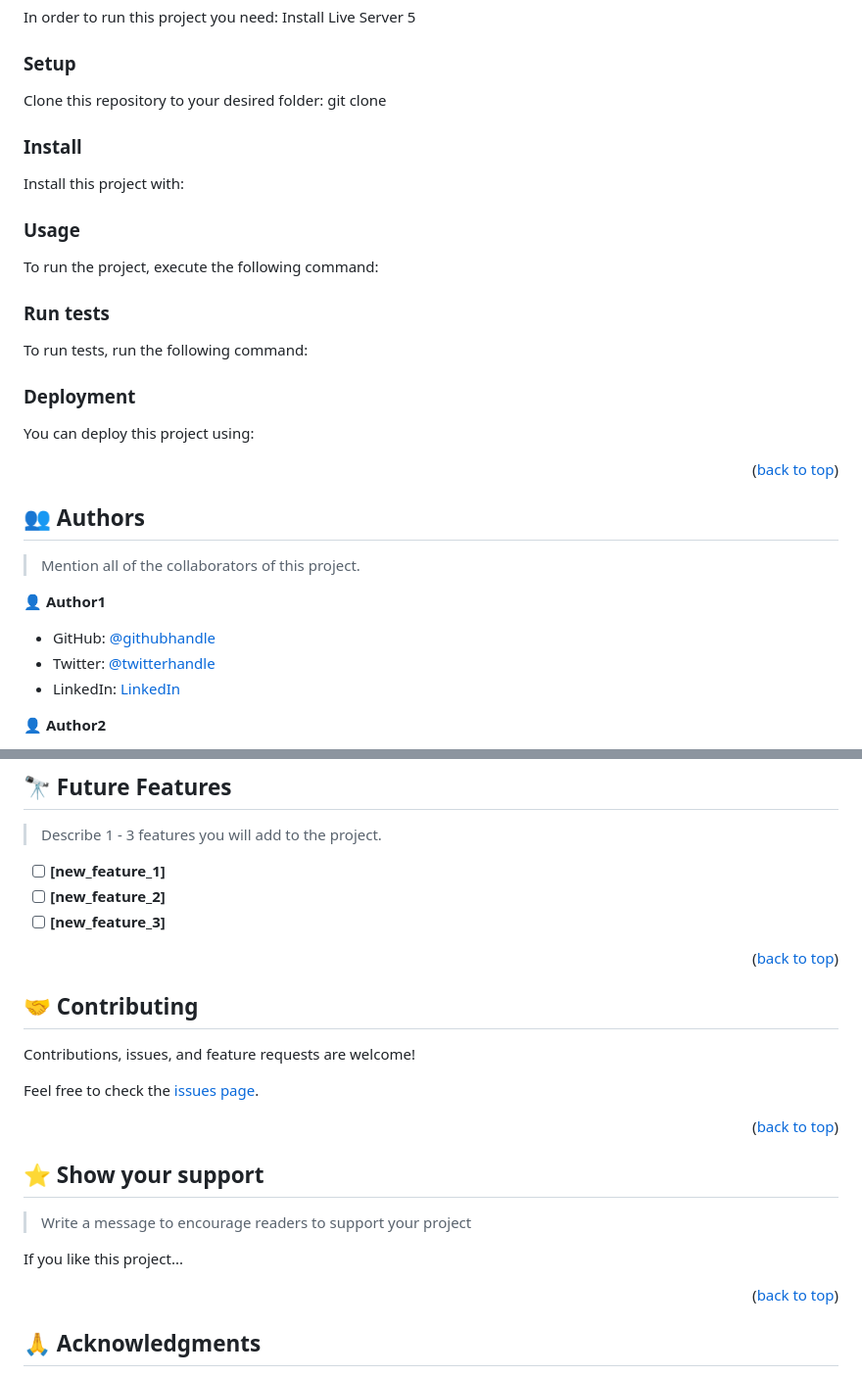
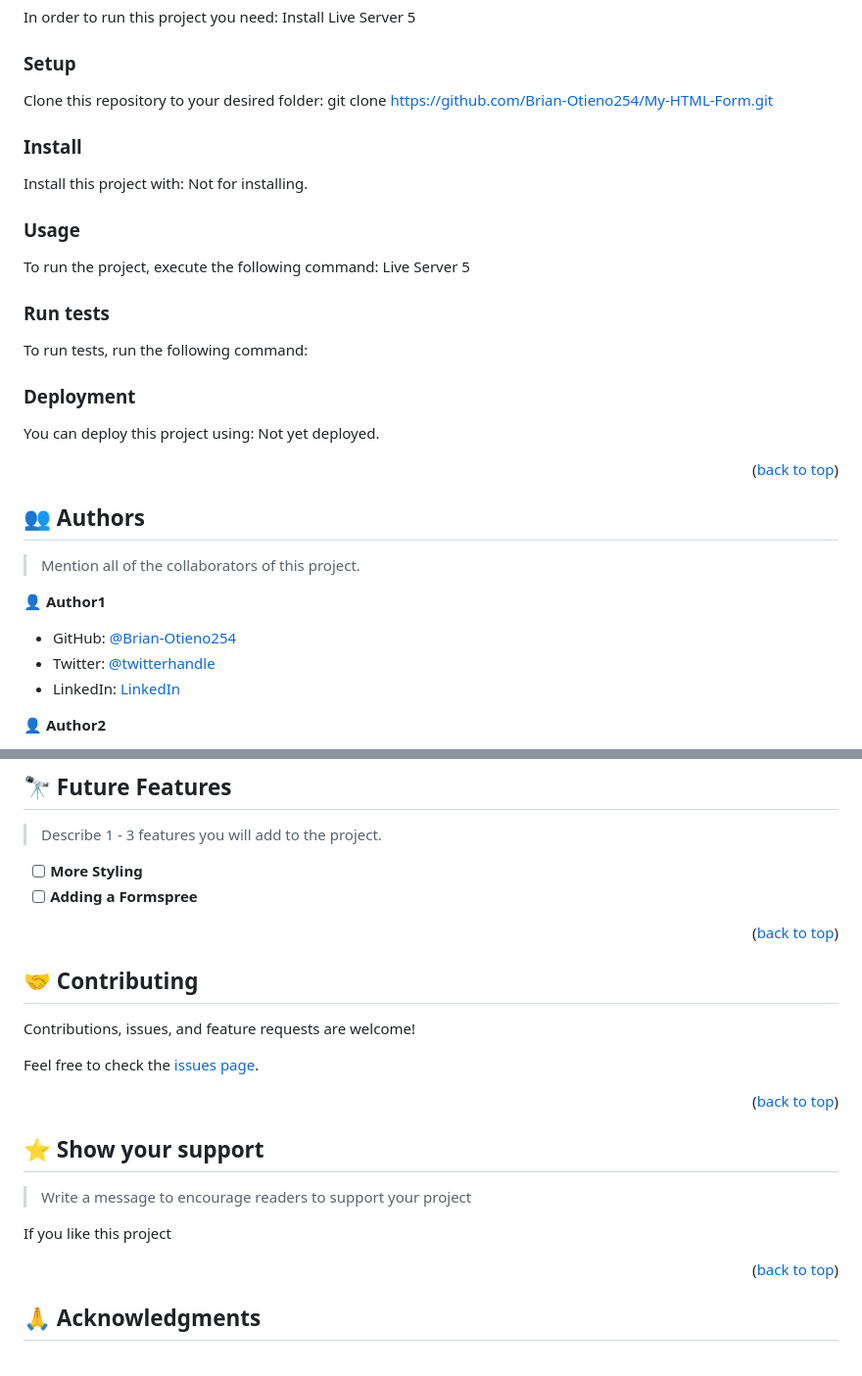
Before and after one commit to Brian-Otieno254/My-HTML-Form, a Markdown page: README.md, 2 parts joined by grey strips. Shown: that part at 98% size. Rendered like a GitHub page.

```diff
--- a/README.md
+++ b/README.md
@@ -136,7 +136,7 @@ Example command:
 ### Setup
 
 Clone this repository to your desired folder:
-git clone
+git clone https://github.com/Brian-Otieno254/My-HTML-Form.git
 <!--
 Example commands:
 
@@ -149,7 +149,7 @@ Example commands:
 ### Install
 
 Install this project with:
-
+Not for installing.
 <!--
 Example command:
 
@@ -162,7 +162,7 @@ Example command:
 ### Usage
 
 To run the project, execute the following command:
-
+Live Server 5
 <!--
 Example command:
 
@@ -186,7 +186,7 @@ Example command:
 ### Deployment
 
 You can deploy this project using:
-
+Not yet deployed.
 <!--
 Example:
 
@@ -205,7 +205,7 @@ Example:
 
 👤 **Author1**
 
-- GitHub: [@githubhandle](https://github.com/githubhandle)
+- GitHub: [@Brian-Otieno254](https://github.com/Brian-Otieno254)
 - Twitter: [@twitterhandle](https://twitter.com/twitterhandle)
 - LinkedIn: [LinkedIn](https://linkedin.com/in/linkedinhandle)
 
@@ -223,9 +223,8 @@ Example:
 
 > Describe 1 - 3 features you will add to the project.
 
-- [ ] **[new_feature_1]**
-- [ ] **[new_feature_2]**
-- [ ] **[new_feature_3]**
+- [ ] **More Styling**
+- [ ] **Adding a Formspree**
 
 <p align="right">(<a href="#readme-top">back to top</a>)</p>
 
@@ -245,7 +244,7 @@ Feel free to check the [issues page](../../issues/).
 
 > Write a message to encourage readers to support your project
 
-If you like this project...
+If you like this project
 
 <p align="right">(<a href="#readme-top">back to top</a>)</p>
 
```
